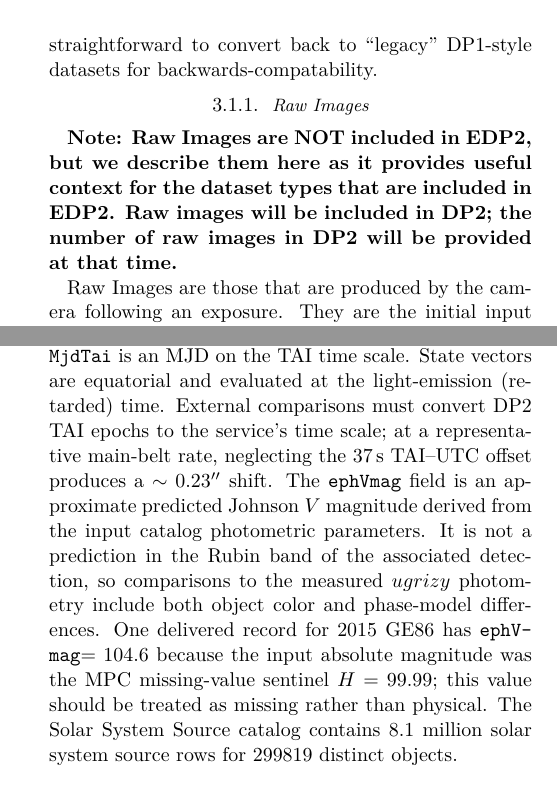
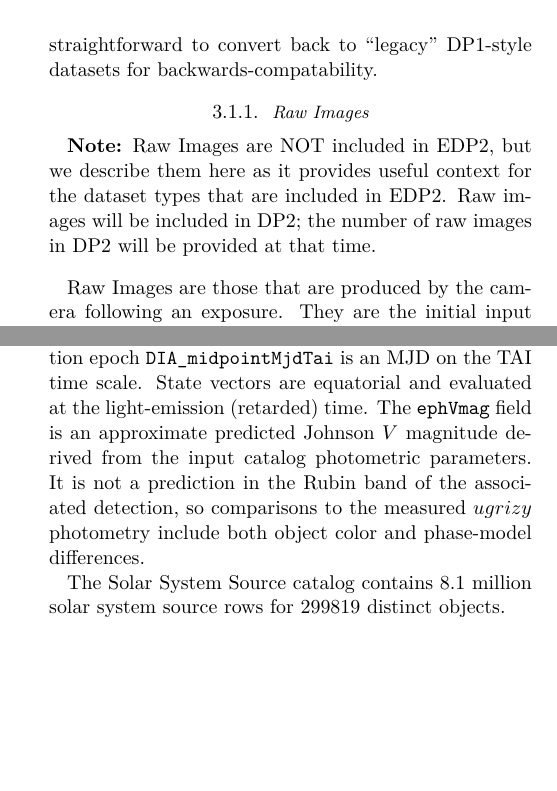
Before and after one commit to lsst/rtn-115, a LaTeX paper (RTN-115.tex, which reads sections/data_products.tex): two parts of the columns of pages 4 and 9 of 24, joined at a grey line, cut so that both start at the same text, the shorter picture padded with empty space. Compiled offline with XeLaTeX; a LaTeX package or settings file that is missing is left out.

Commit message:
Minor changed to data products

```diff
--- a/sections/data_products.tex
+++ b/sections/data_products.tex
@@ -58,8 +58,9 @@ It is, however, straightforward to convert back to ``legacy'' DP1-style datasets
 
 \subsubsection{Raw Images}
 \label{sssec:rawimages}
-{\bf Note: Raw Images are NOT included in EDP2, but we describe them here as it provides useful context for the dataset types that are included in EDP2.
-Raw images will be included in DP2; the number of raw images in DP2 will be provided at that time.}
+{\bf Note:} Raw Images are NOT included in EDP2, but we describe them here as it provides useful context for the dataset types that are included in EDP2.
+Raw images will be included in DP2; the number of raw images in DP2 will be provided at that time.
+\vspace{3mm}
 
 Raw Images are those that are produced by the camera following an exposure.
 They are the initial input science images to the pipelines and have not undergone any processing.
@@ -279,15 +282,16 @@ The DIA Source catalog contains data for \ndiasources DIA sources.
 The Solar System Sources catalog is derived from the Rubin observations.
 It contains one row per associated detection and links measured DIA Source photometry and astrometry to a predicted object in the Solar System Object catalog.
 As entries in the Solar System Source catalog stem from the DIA Source catalog, they have all been detected at $>5\sigma$ significance in at least one band.
+
 The \texttt{diaSourceId} can be used to identify corresponding detections in the DIA Source catalog; each \texttt{diaSourceId} occurs at most once in the Solar System Source catalog.
 The \texttt{ssObjectId} or \texttt{designation} can be used to identify corresponding entries in the object-level catalogs (i.e., Solar System Object, MPC Orbit, Current Identifications, and Numbered Identifications).
+
 Each entry in the Solar System Source catalog carries the measured position and the Sorcha \citep[][]{2025AJ....170..100M,2025AJ....170...97H} ephemeris position, the measured PSF photometry and band, the predicted apparent $V$-band magnitude, phase angle and solar elongation, heliocentric and topocentric distances, sky-plane and radial rates, and Cartesian position and velocity components.
 R.A. and decl. are in degrees in the ICRS frame; the observation epoch \texttt{DIA\_midpointMjdTai} is an MJD on the TAI time scale.
 State vectors are equatorial and evaluated at the light-emission (retarded) time.
-External comparisons must convert DP2 TAI epochs to the service's time scale; at a representative main-belt rate, neglecting the 37\,s TAI--UTC offset produces a $\sim0.23\arcsec$ shift.
 The \texttt{ephVmag} field is an approximate predicted Johnson $V$ magnitude derived from the input catalog photometric parameters.
 It is not a prediction in the Rubin band of the associated detection, so comparisons to the measured $ugrizy$ photometry include both object color and phase-model differences.
-One delivered record for 2015~GE86 has \texttt{ephVmag}$=104.6$ because the input absolute magnitude was the MPC missing-value sentinel $H=99.99$; this value should be treated as missing rather than physical.
+
 The Solar System Source catalog contains \nsolarsystemsources solar system source rows for \nssobjects distinct objects.
 
 
```
Also changed, not shown: sections/data_products.tex (8 more changed lines).
